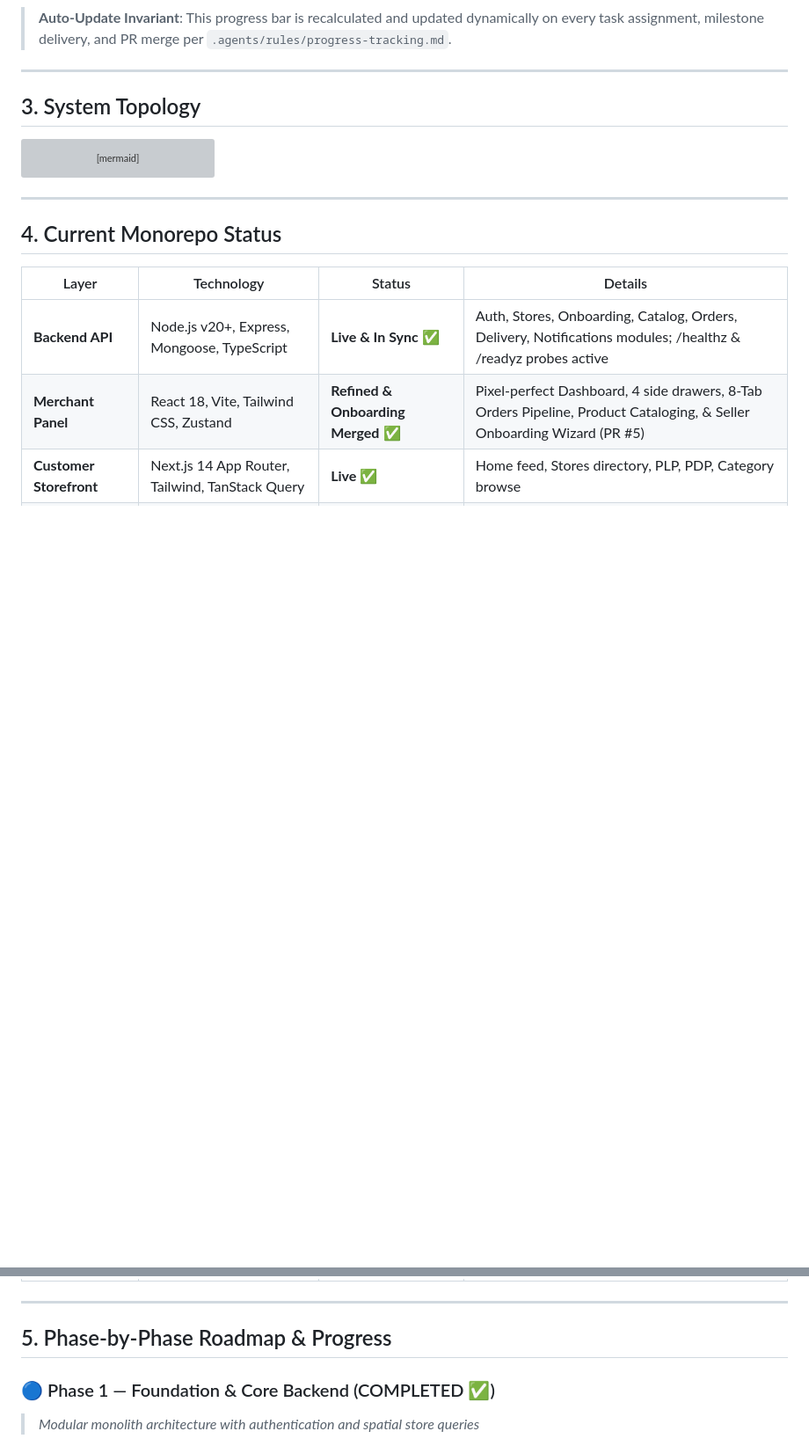
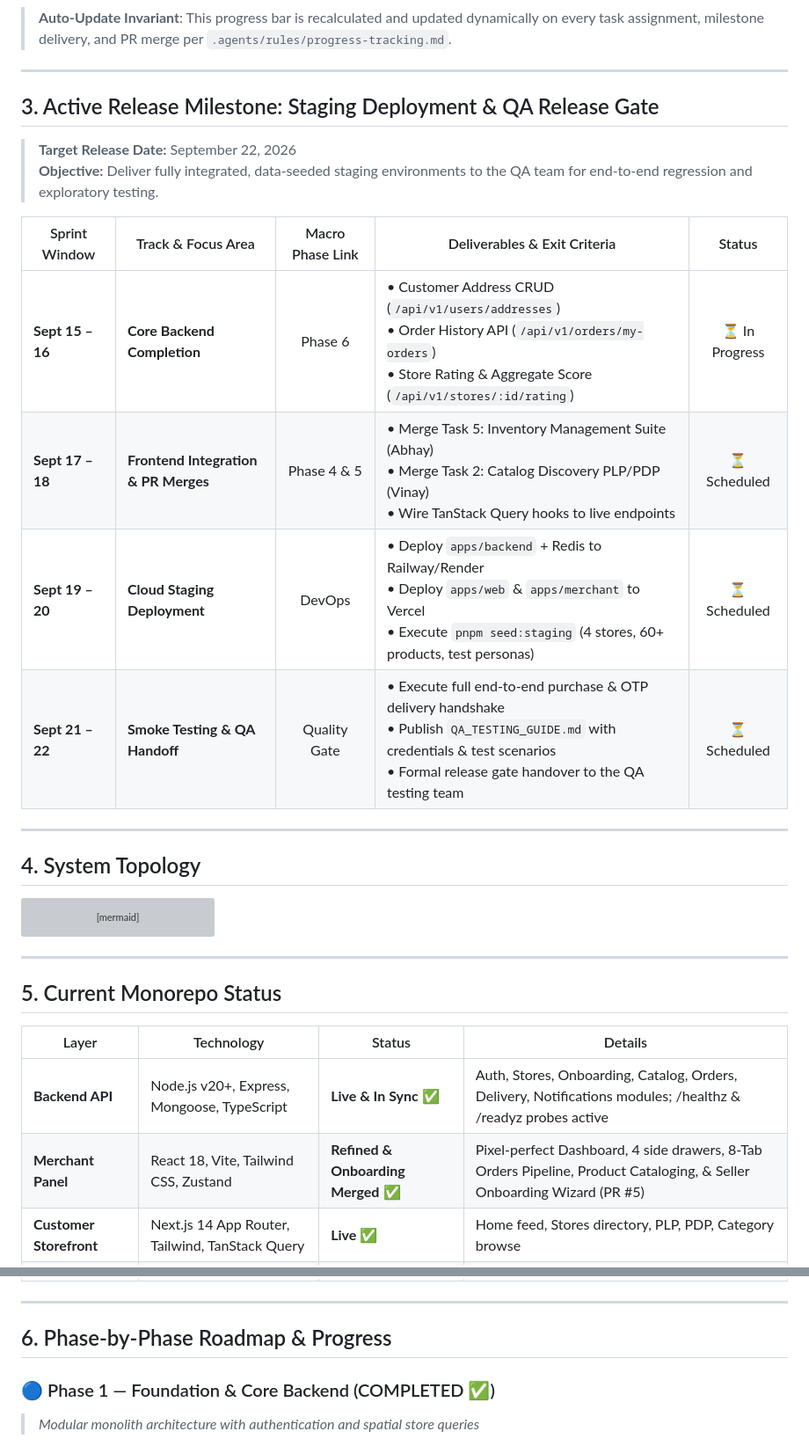
Before and after one commit to UtkarshShrivastava1/qucom-platform-root, a Markdown page: progress_tracker.md, 2 parts joined by grey strips. Shown at 88% size. Rendered like a GitHub page; blank space fills up the shorter version; grey boxes are pictures that could not be loaded.

Commit message:
docs: integrate active release milestone for staging deployment and qa release gate

````diff
--- a/progress_tracker.md
+++ b/progress_tracker.md
@@ -24,7 +24,20 @@
 
 ---
 
-## 3. System Topology
+## 3. Active Release Milestone: Staging Deployment & QA Release Gate
+> **Target Release Date:** September 22, 2026
+> **Objective:** Deliver fully integrated, data-seeded staging environments to the QA team for end-to-end regression and exploratory testing.
+
+| Sprint Window | Track & Focus Area | Macro Phase Link | Deliverables & Exit Criteria | Status |
+|---|---|:---:|---|:---:|
+| **Sept 15 – 16** | **Core Backend Completion** | Phase 6 | • Customer Address CRUD (`/api/v1/users/addresses`)<br/>• Order History API (`/api/v1/orders/my-orders`)<br/>• Store Rating & Aggregate Score (`/api/v1/stores/:id/rating`) | ⏳ In Progress |
+| **Sept 17 – 18** | **Frontend Integration & PR Merges** | Phase 4 & 5 | • Merge Task 5: Inventory Management Suite (Abhay)<br/>• Merge Task 2: Catalog Discovery PLP/PDP (Vinay)<br/>• Wire TanStack Query hooks to live endpoints | ⏳ Scheduled |
+| **Sept 19 – 20** | **Cloud Staging Deployment** | DevOps | • Deploy `apps/backend` + Redis to Railway/Render<br/>• Deploy `apps/web` & `apps/merchant` to Vercel<br/>• Execute `pnpm seed:staging` (4 stores, 60+ products, test personas) | ⏳ Scheduled |
+| **Sept 21 – 22** | **Smoke Testing & QA Handoff** | Quality Gate | • Execute full end-to-end purchase & OTP delivery handshake<br/>• Publish `QA_TESTING_GUIDE.md` with credentials & test scenarios<br/>• Formal release gate handover to the QA testing team | ⏳ Scheduled |
+
+---
+
+## 4. System Topology
 
 ```mermaid
 graph TB
@@ -50,7 +63,7 @@ graph TB
 
 ---
 
-## 4. Current Monorepo Status
+## 5. Current Monorepo Status
 
 | Layer | Technology | Status | Details |
 |---|---|---|---|
@@ -69,7 +82,7 @@ graph TB
 
 ---
 
-## 5. Phase-by-Phase Roadmap & Progress
+## 6. Phase-by-Phase Roadmap & Progress
 
 ### 🔵 Phase 1 — Foundation & Core Backend (COMPLETED ✅)
 > *Modular monolith architecture with authentication and spatial store queries*
````
